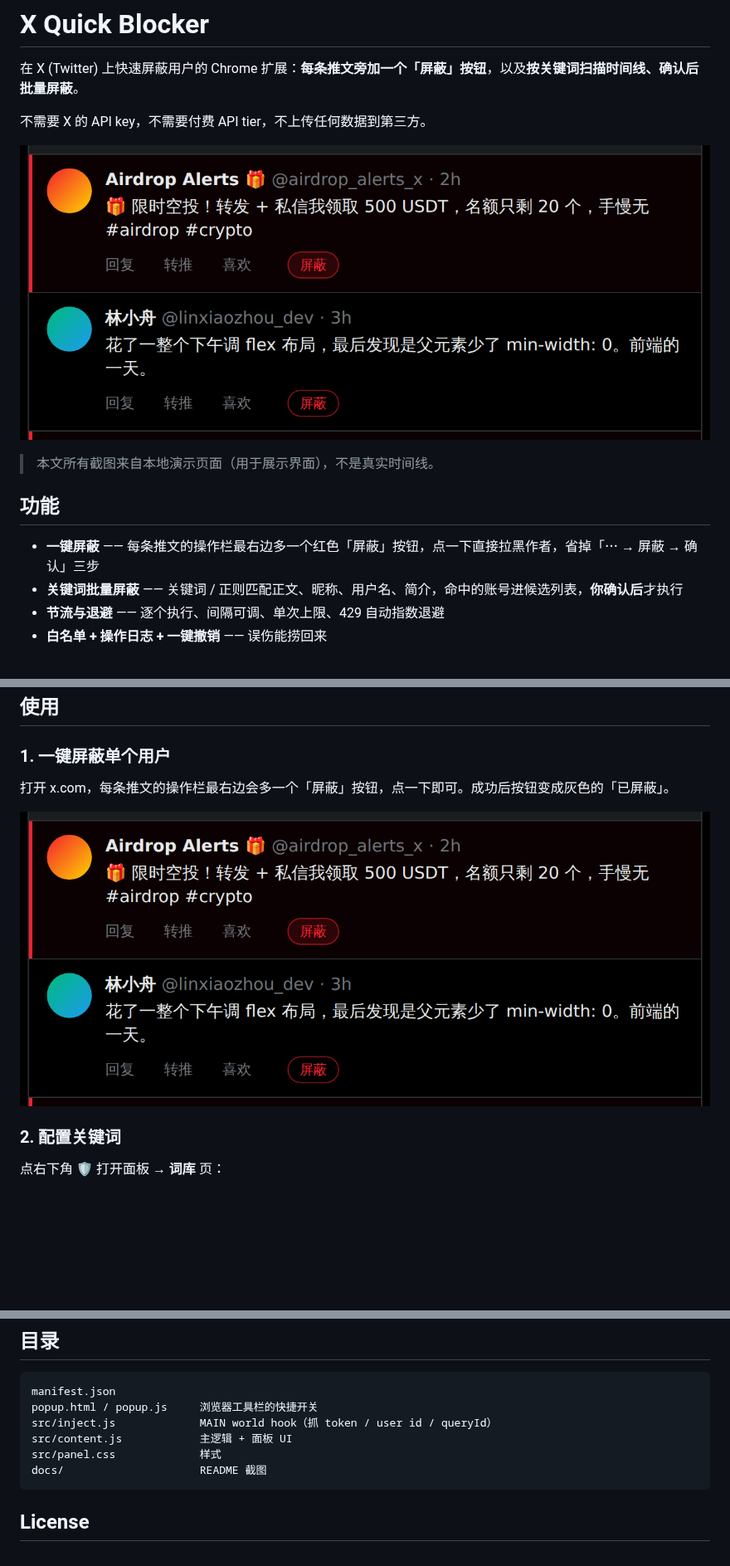
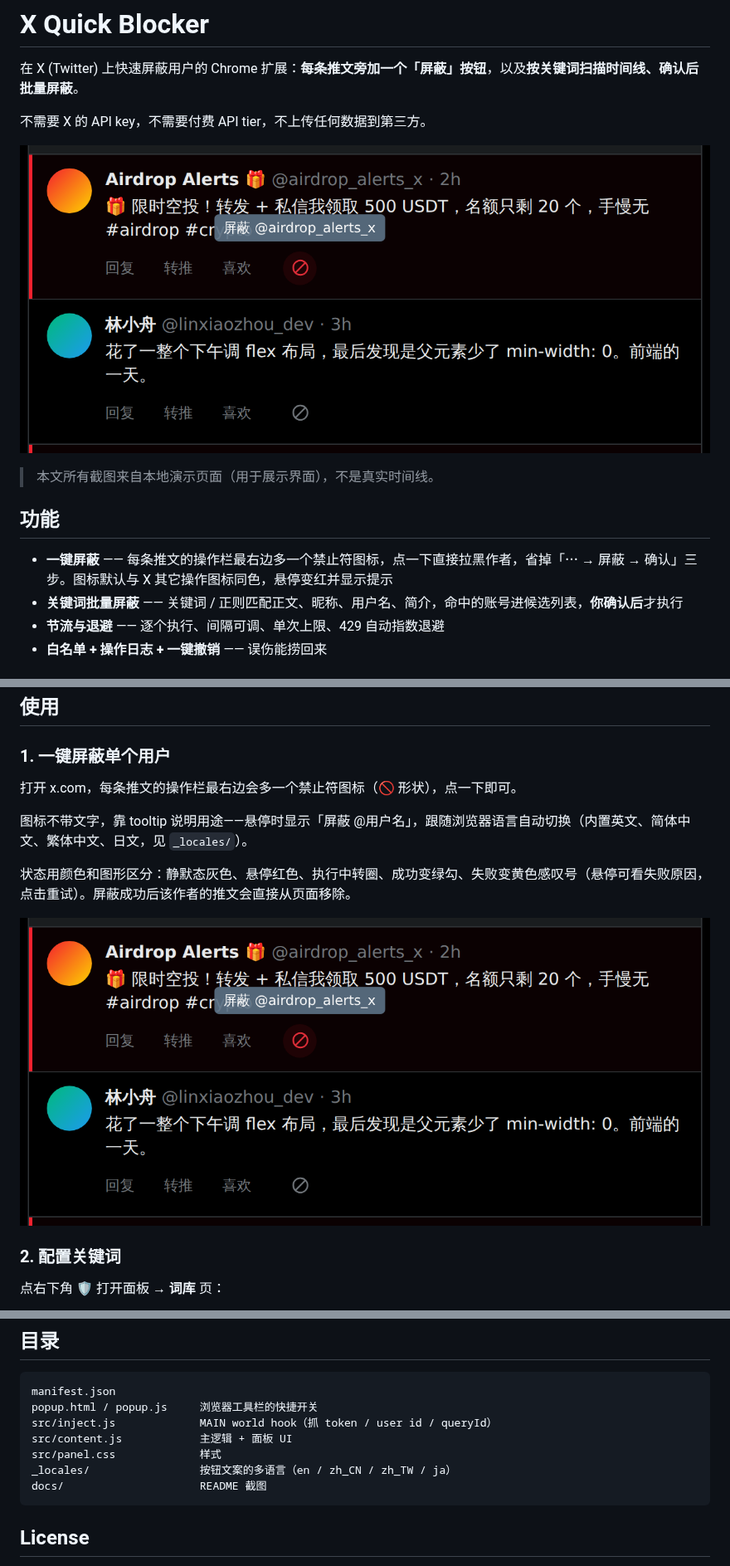
Before and after one commit to wangsen2020/x-quick-blocker, a Markdown page: README.md, 3 parts joined by grey strips. Shown at 83% size. Rendered like a GitHub page; pictures changed too: docs/01-inline-button.png; blank space fills up the shorter version.

````diff
--- a/README.md
+++ b/README.md
@@ -10,7 +10,7 @@
 
 ## 功能
 
-- **一键屏蔽** —— 每条推文的操作栏最右边多一个红色「屏蔽」按钮，点一下直接拉黑作者，省掉「⋯ → 屏蔽 → 确认」三步
+- **一键屏蔽** —— 每条推文的操作栏最右边多一个禁止符图标，点一下直接拉黑作者，省掉「⋯ → 屏蔽 → 确认」三步。图标默认与 X 其它操作图标同色，悬停变红并显示提示
 - **关键词批量屏蔽** —— 关键词 / 正则匹配正文、昵称、用户名、简介，命中的账号进候选列表，**你确认后**才执行
 - **节流与退避** —— 逐个执行、间隔可调、单次上限、429 自动指数退避
 - **白名单 + 操作日志 + 一键撤销** —— 误伤能捞回来
@@ -31,7 +31,11 @@
 
 ### 1. 一键屏蔽单个用户
 
-打开 x.com，每条推文的操作栏最右边会多一个「屏蔽」按钮，点一下即可。成功后按钮变成灰色的「已屏蔽」。
+打开 x.com，每条推文的操作栏最右边会多一个禁止符图标（🚫 形状），点一下即可。
+
+图标不带文字，靠 tooltip 说明用途——悬停时显示「屏蔽 @用户名」，跟随浏览器语言自动切换（内置英文、简体中文、繁体中文、日文，见 `_locales/`）。
+
+状态用颜色和图形区分：静默态灰色、悬停红色、执行中转圈、成功变绿勾、失败变黄色感叹号（悬停可看失败原因，点击重试）。屏蔽成功后该作者的推文会直接从页面移除。
 
 ![推文旁的屏蔽按钮](docs/01-inline-button.png)
 
@@ -102,6 +106,7 @@ popup.html / popup.js     浏览器工具栏的快捷开关
 src/inject.js             MAIN world hook（抓 token / user id / queryId）
 src/content.js            主逻辑 + 面板 UI
 src/panel.css             样式
+_locales/                 按钮文案的多语言（en / zh_CN / zh_TW / ja）
 docs/                     README 截图
 ```
 
````
Also changed, not shown: docs/04-settings.png, docs/05-log.png, 7 other files.
